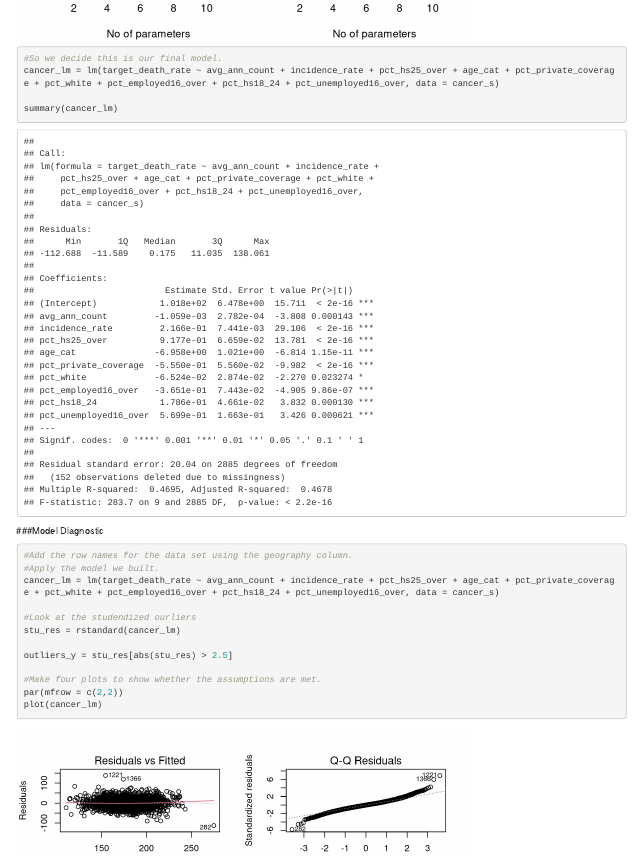
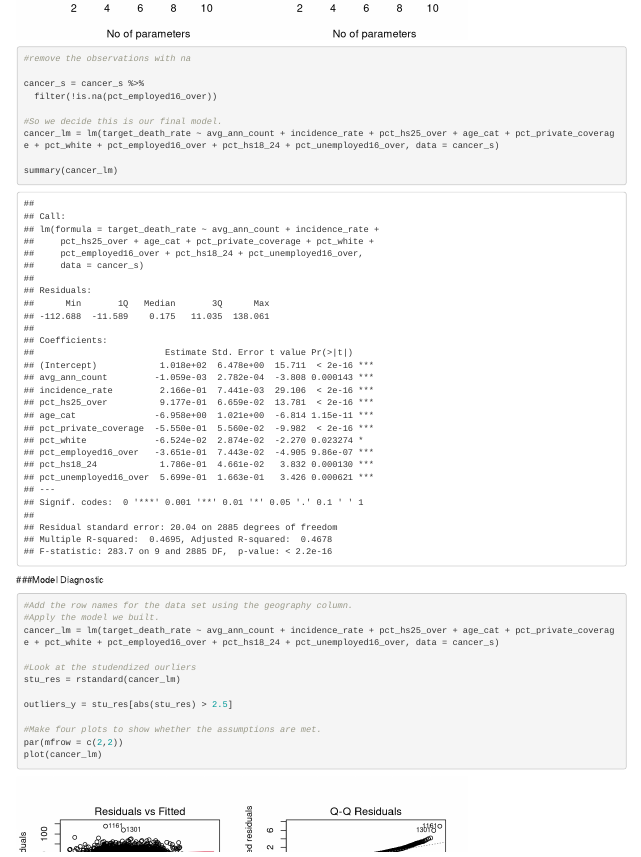
Before and after one commit to qinyao2282/p8130_final_project, an R Markdown document (p8130_final_project.Rmd): the page in a window 1100 px wide, from 6900 px down. Rendered offline with R 4.5, knitr and Pandoc, with nearby package versions; column names are cleaned by a stand-in for the janitor package.

Commit message:
remove observations with na

```diff
--- a/p8130_final_project.Rmd
+++ b/p8130_final_project.Rmd
@@ -137,6 +137,11 @@ abline(0,1)
 plot(2:11, rs$adjr2, xlab = "No of parameters", ylab = "Adj R2")
 
 
+#remove the observations with na
+
+cancer_s = cancer_s %>%
+  filter(!is.na(pct_employed16_over))
+
 #So we decide this is our final model.
 cancer_lm = lm(target_death_rate ~ avg_ann_count + incidence_rate + pct_hs25_over + age_cat + pct_private_coverage + pct_white + pct_employed16_over + pct_hs18_24 + pct_unemployed16_over, data = cancer_s)
 
```
